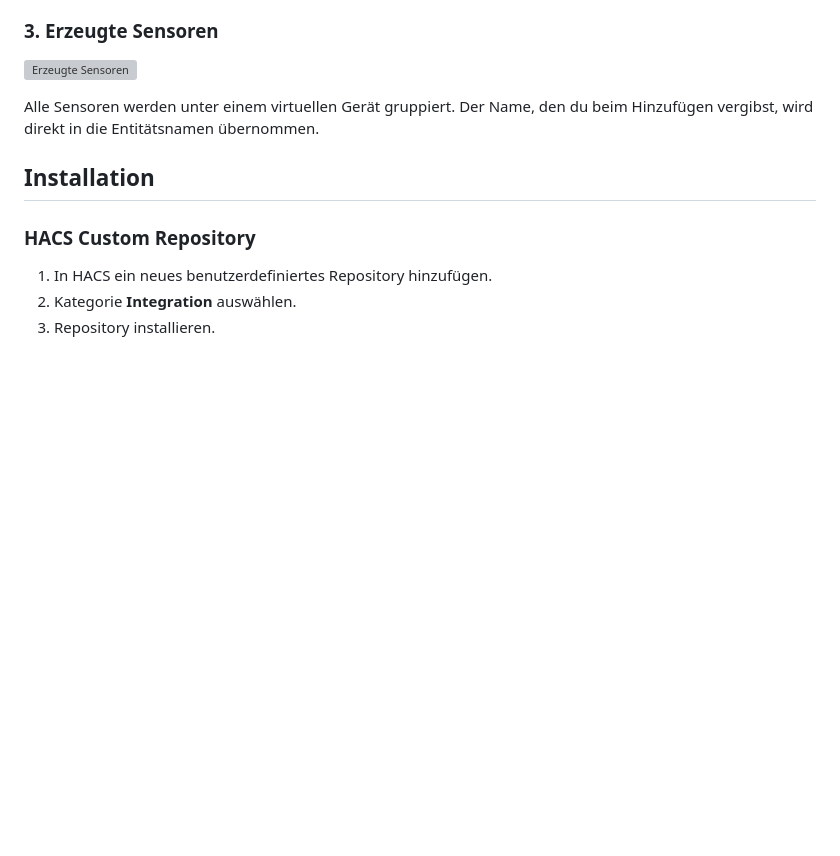
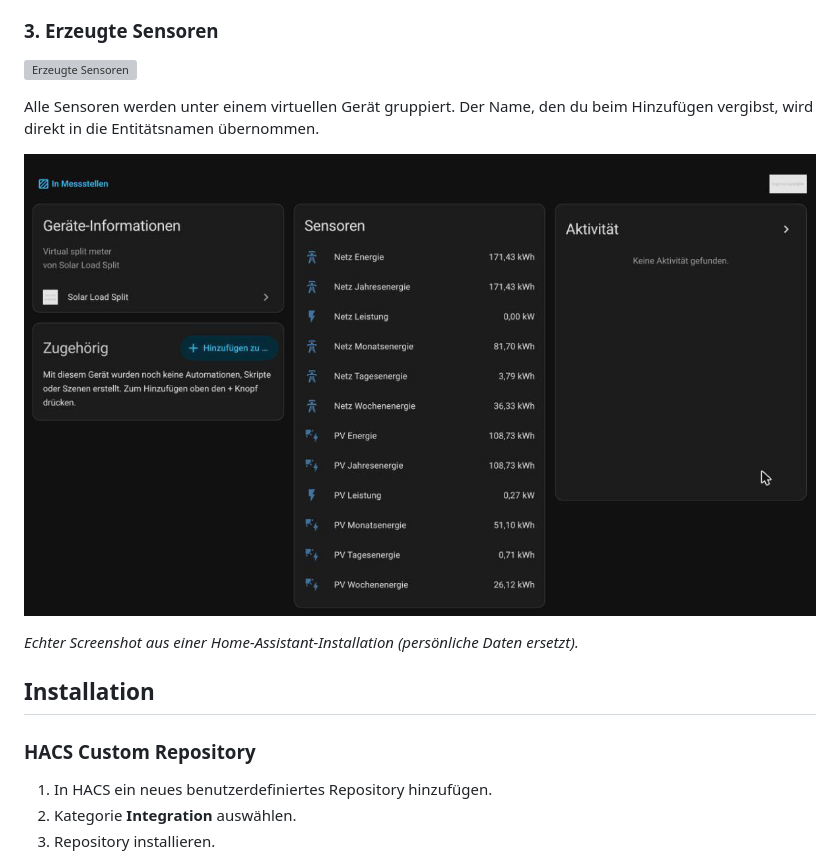
Before and after one commit to dr-apple/Solar-Load-Split, a Markdown page: README.de.md, the part around the change. Rendered like a GitHub page; pictures changed too: docs/images/ha-device-page.png (added); blank space fills up the shorter version; grey boxes are pictures that could not be loaded.

```diff
--- a/README.de.md
+++ b/README.de.md
@@ -91,6 +91,10 @@ Für jedes passende, noch nicht konfigurierte Gerät wird ein eigener **Entdeckt
 ![Erzeugte Sensoren](docs/images/setup-03-entities.svg)
 
 Alle Sensoren werden unter einem virtuellen Gerät gruppiert. Der Name, den du beim Hinzufügen vergibst, wird direkt in die Entitätsnamen übernommen.
+
+![Split-Gerät mit PV- und Netz-Sensoren](docs/images/ha-device-page.png)
+
+*Echter Screenshot aus einer Home-Assistant-Installation (persönliche Daten ersetzt).*
 
 ## Installation
 
```
Also changed, not shown: README.md (+4 -0 lines).
